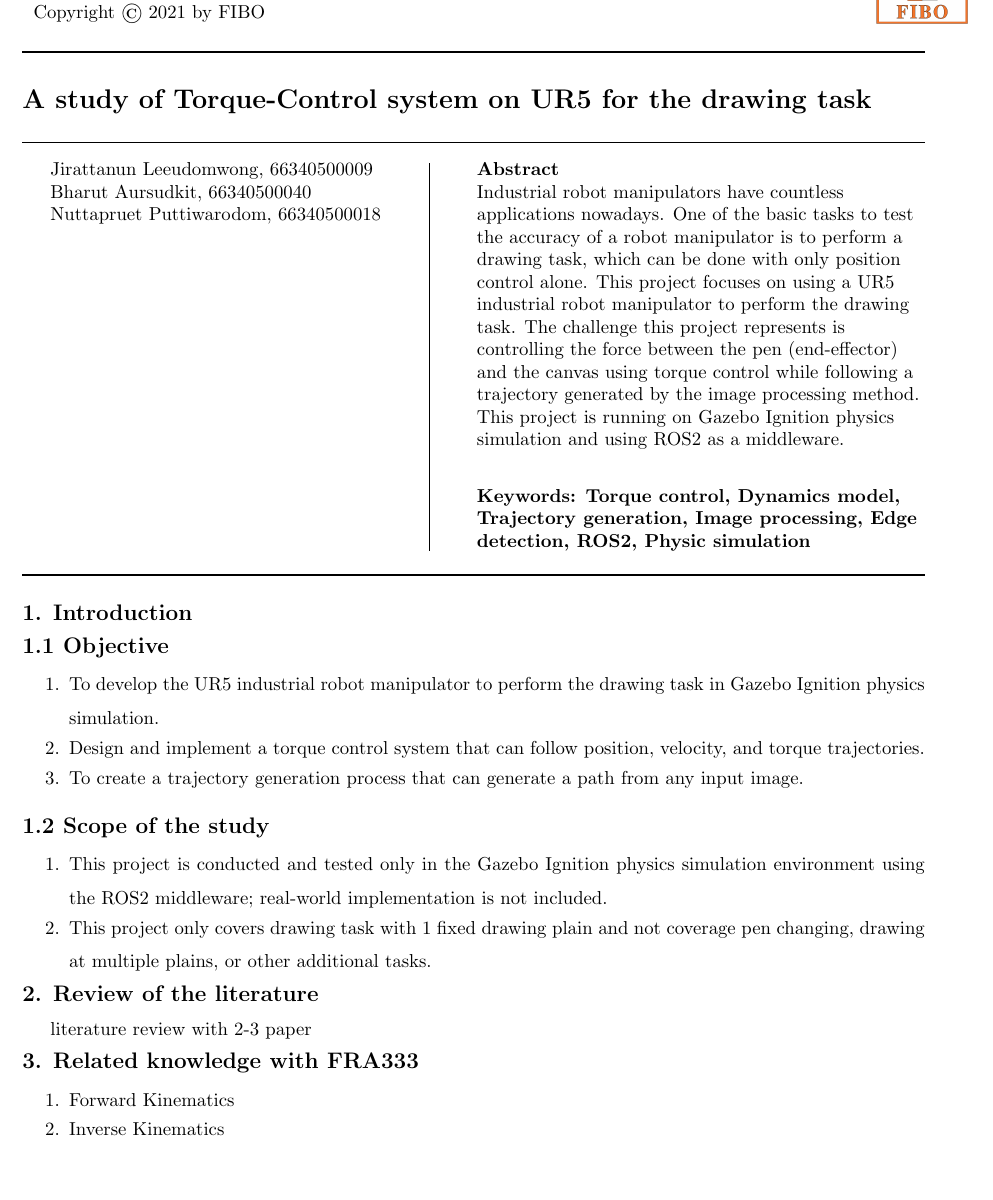
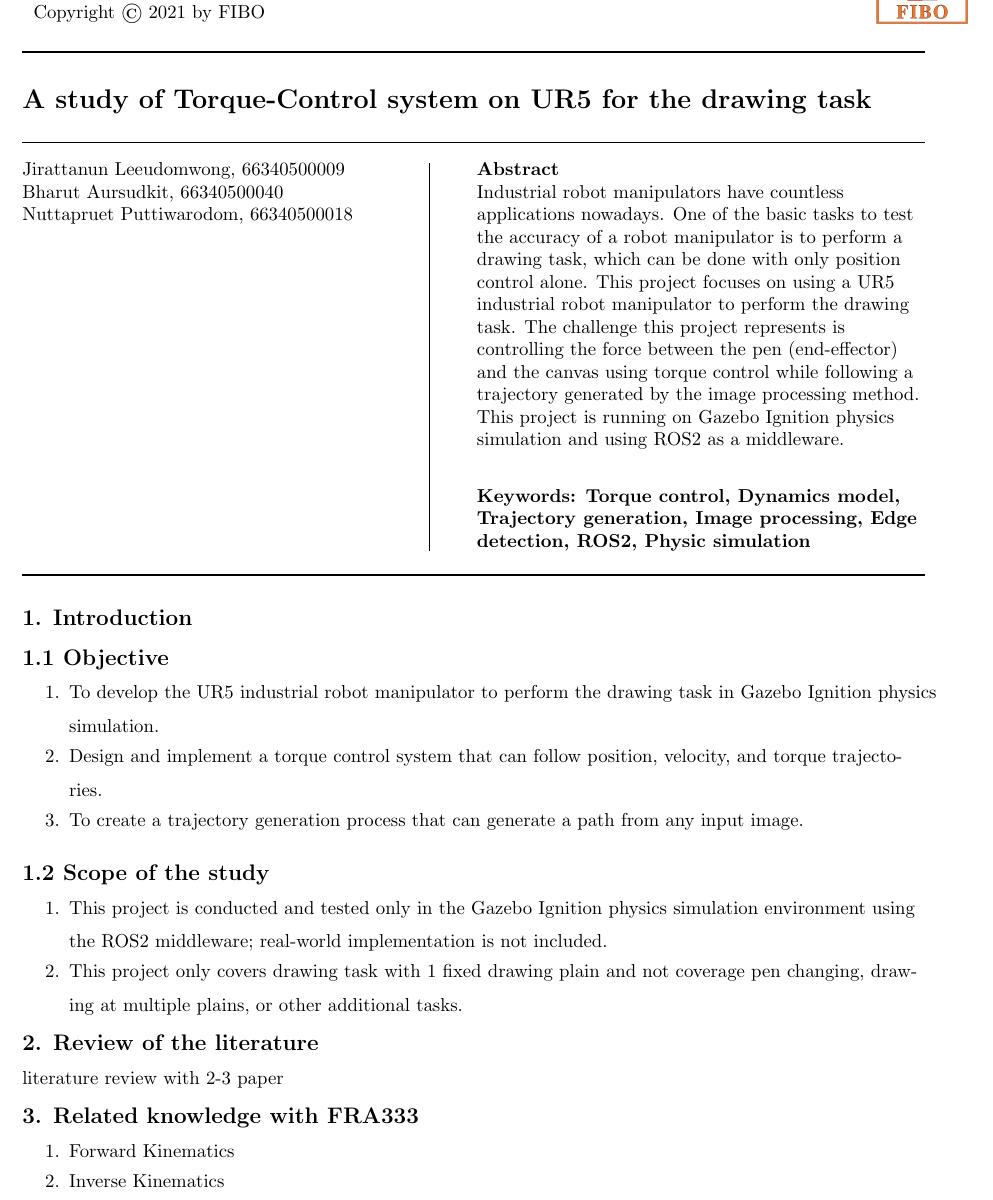
Before and after one commit to Tien-Jirattanun/The-study-of-UR5-to-perform-the-drawing-task-using-torque-control, a LaTeX document (kinematics_project/kinematics.tex): part of page 1 of 3, cut so that both start at the same text, the shorter picture padded with empty space. Compiled offline with pdfLaTeX.

Commit message:
Update kinematics.tex

```diff
--- a/kinematics_project/kinematics.tex
+++ b/kinematics_project/kinematics.tex
@@ -6,6 +6,7 @@
 \usepackage{pgfgantt}
 \usepackage[table]{xcolor}
 \usepackage{colortbl}
+\usepackage[document]{ragged2e}
 
 \geometry{a4paper, margin=0.8in}
 
@@ -80,7 +81,6 @@
 \textbf{1. Introduction} \\
 \textbf{1.1 Objective}  \\
 \normalsize
-\vspace*{-0.9\baselineskip}
 \begin{enumerate}[nosep, itemsep=-2pt]
     \item To develop the UR5 industrial robot manipulator to perform the drawing task in Gazebo Ignition physics simulation.
     \item Design and implement a torque control system that can follow position, velocity, and torque trajectories.
@@ -92,7 +92,6 @@
 \large
 \textbf{1.2 Scope of the study} \\
 \normalsize
-\vspace*{-0.9\baselineskip}
 \begin{enumerate}[nosep, itemsep=-2pt]
     \item This project is conducted and tested only in the Gazebo Ignition physics simulation environment using the ROS2 middleware; real-world implementation is not included.
     \item This project only covers drawing task with 1 fixed drawing plain and not coverage pen changing, drawing at multiple plains, or other additional tasks.
@@ -109,7 +108,6 @@ literature review with 2-3 paper
 \noindent
 \textbf{3. Related knowledge with FRA333} \\
 \normalsize
-\vspace*{-0.9\baselineskip}
 \begin{enumerate}[nosep, itemsep=-2pt]
     \item Forward Kinematics
     \item Inverse Kinematics
```
Also changed, not shown: kinematics_project/kinematics.tex (1 more changed lines).
